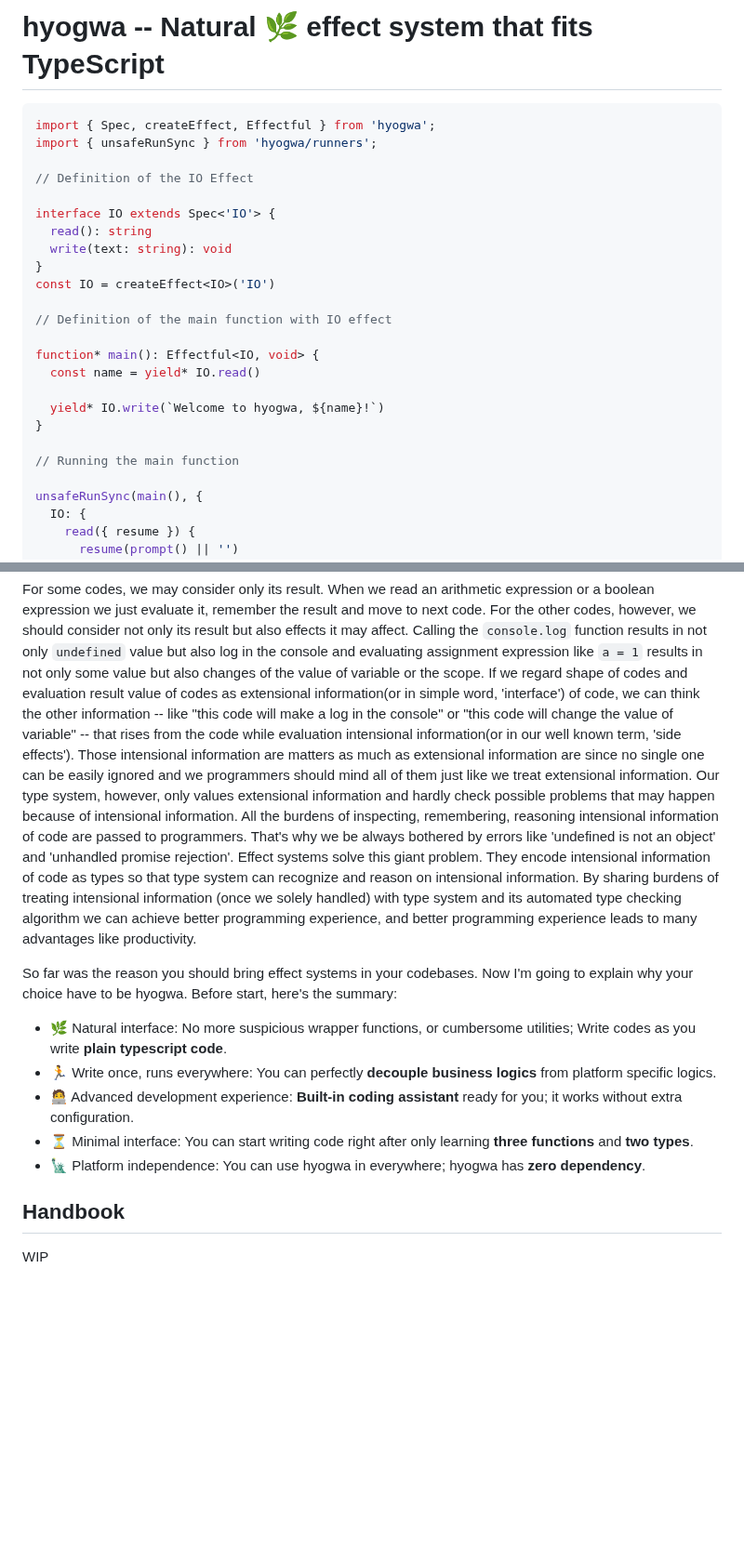
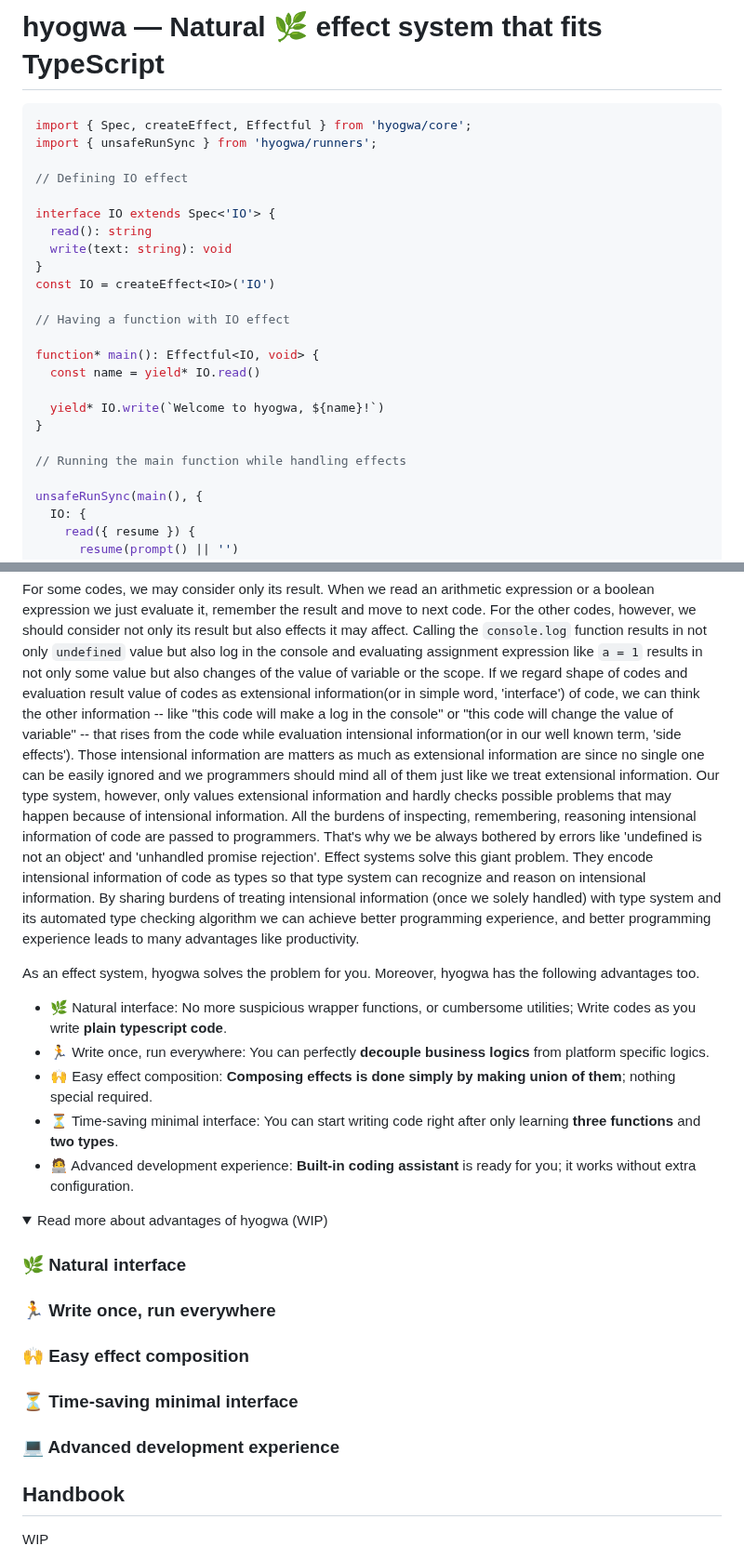
Before and after one commit to ENvironmentSet/hyogwa, a Markdown page: README.md, 2 parts joined by grey strips. Shown at 93% size. Rendered like a GitHub page; folded sections open; blank space fills up the shorter version.

Commit message:
first draft of readme

````diff
--- a/README.md
+++ b/README.md
@@ -1,10 +1,10 @@
-# hyogwa -- Natural 🌿 effect system that fits TypeScript
+# hyogwa — Natural 🌿 effect system that fits TypeScript
 
 ```typescript
-import { Spec, createEffect, Effectful } from 'hyogwa';
+import { Spec, createEffect, Effectful } from 'hyogwa/core';
 import { unsafeRunSync } from 'hyogwa/runners';
 
-// Definition of the IO Effect
+// Defining IO effect
 
 interface IO extends Spec<'IO'> {
   read(): string
@@ -12,7 +12,7 @@ interface IO extends Spec<'IO'> {
 }
 const IO = createEffect<IO>('IO')
 
-// Definition of the main function with IO effect
+// Having a function with IO effect
 
 function* main(): Effectful<IO, void> {
   const name = yield* IO.read()
@@ -20,7 +20,7 @@ function* main(): Effectful<IO, void> {
   yield* IO.write(`Welcome to hyogwa, ${name}!`)
 }
 
-// Running the main function
+// Running the main function while handling effects
 
 unsafeRunSync(main(), {
   IO: {
@@ -51,18 +51,31 @@ or the scope. If we regard shape of codes and evaluation result value of codes a
 we can think the other information -- like "this code will make a log in the console" or "this code will change the value of variable" -- that rises from the code while evaluation
 intensional information(or in our well known term, 'side effects'). Those intensional information are matters as much as extensional information are since
 no single one can be easily ignored and we programmers should mind all of them just like we treat extensional information.
-Our type system, however, only values extensional information and hardly check possible problems that may happen because of intensional information.
+Our type system, however, only values extensional information and hardly checks possible problems that may happen because of intensional information.
 All the burdens of inspecting, remembering, reasoning intensional information of code are passed to programmers.
 That's why we be always bothered by errors like 'undefined is not an object' and 'unhandled promise rejection'.
 Effect systems solve this giant problem. They encode intensional information of code as types so that type system can recognize and reason on intensional information.
 By sharing burdens of treating intensional information (once we solely handled) with type system and its automated type checking algorithm
 we can achieve better programming experience, and better programming experience leads to many advantages like productivity.
 
-So far was the reason you should bring effect systems in your codebases. Now I'm going to explain why your choice have to be hyogwa.
-Before start, here's the summary:
+As an effect system, hyogwa solves the problem for you. Moreover, hyogwa has the following advantages too.
 
 - 🌿 Natural interface: No more suspicious wrapper functions, or cumbersome utilities; Write codes as you write **plain typescript code**.
-- 🏃 Write once, runs everywhere: You can perfectly **decouple business logics** from platform specific logics.
-- 🧑‍💻 Advanced development experience: **Built-in coding assistant** ready for you; it works without extra configuration.
-- ⏳ Minimal interface: You can start writing code right after only learning **three functions** and **two types**.
-- 🗽 Platform independence: You can use hyogwa in everywhere; hyogwa has **zero dependency**.
+- 🏃 Write once, run everywhere: You can perfectly **decouple business logics** from platform specific logics.
+- 🙌 Easy effect composition: **Composing effects is done simply by making union of them**; nothing special required.
+- ⏳ Time-saving minimal interface: You can start writing code right after only learning **three functions** and **two types**.
+- 🧑‍💻 Advanced development experience: **Built-in coding assistant** is ready for you; it works without extra configuration.
+
+<details>
+  <summary>Read more about advantages of hyogwa (WIP)</summary>
+
+  ### 🌿 Natural interface
+
+  ### 🏃 Write once, run everywhere
+
+  ### 🙌 Easy effect composition
+
+  ### ⏳ Time-saving minimal interface
+
+  ### ‍💻 Advanced development experience
+
````
Also changed, not shown: other parts of README.md (+132 -0 lines).
